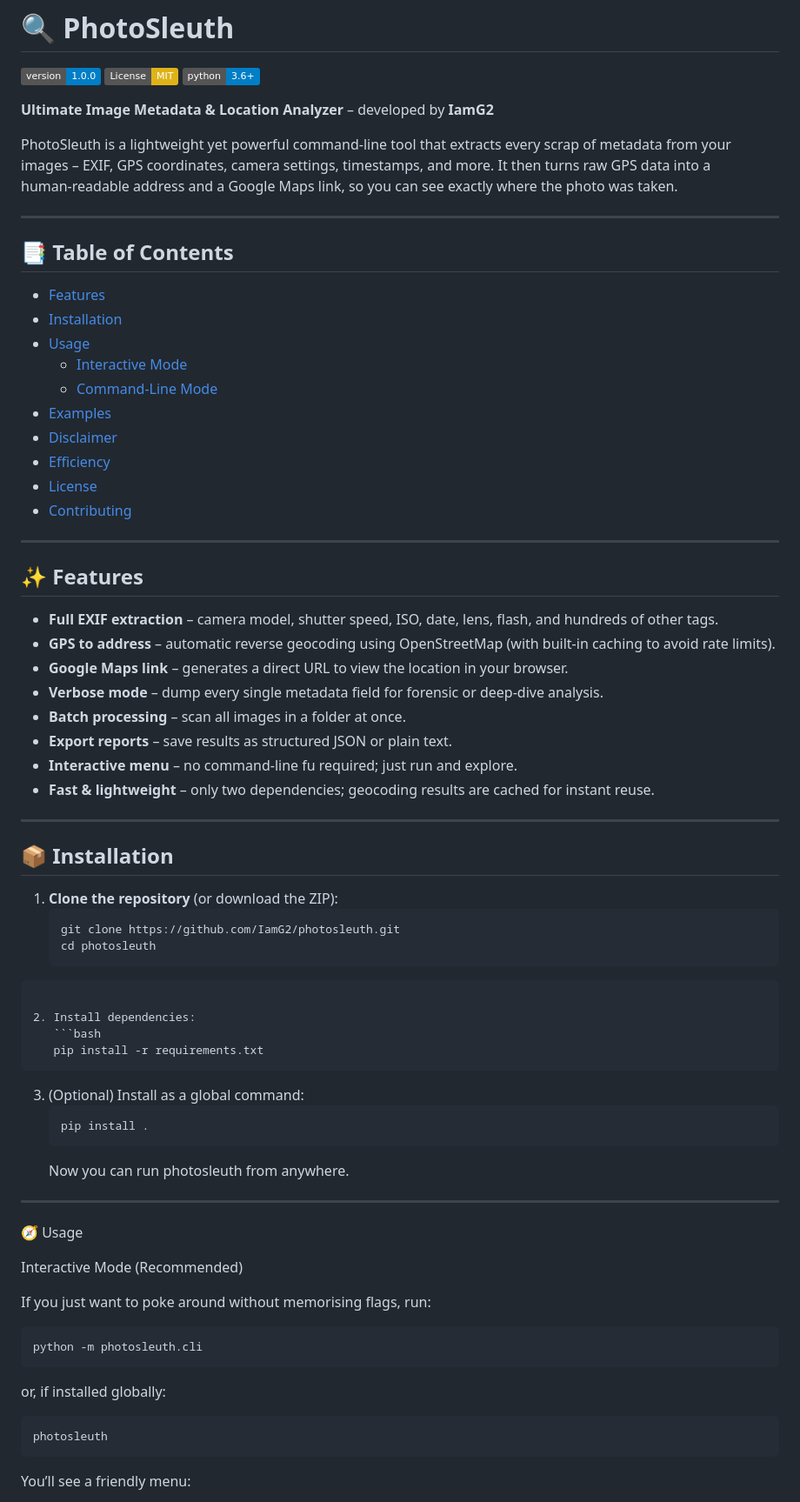
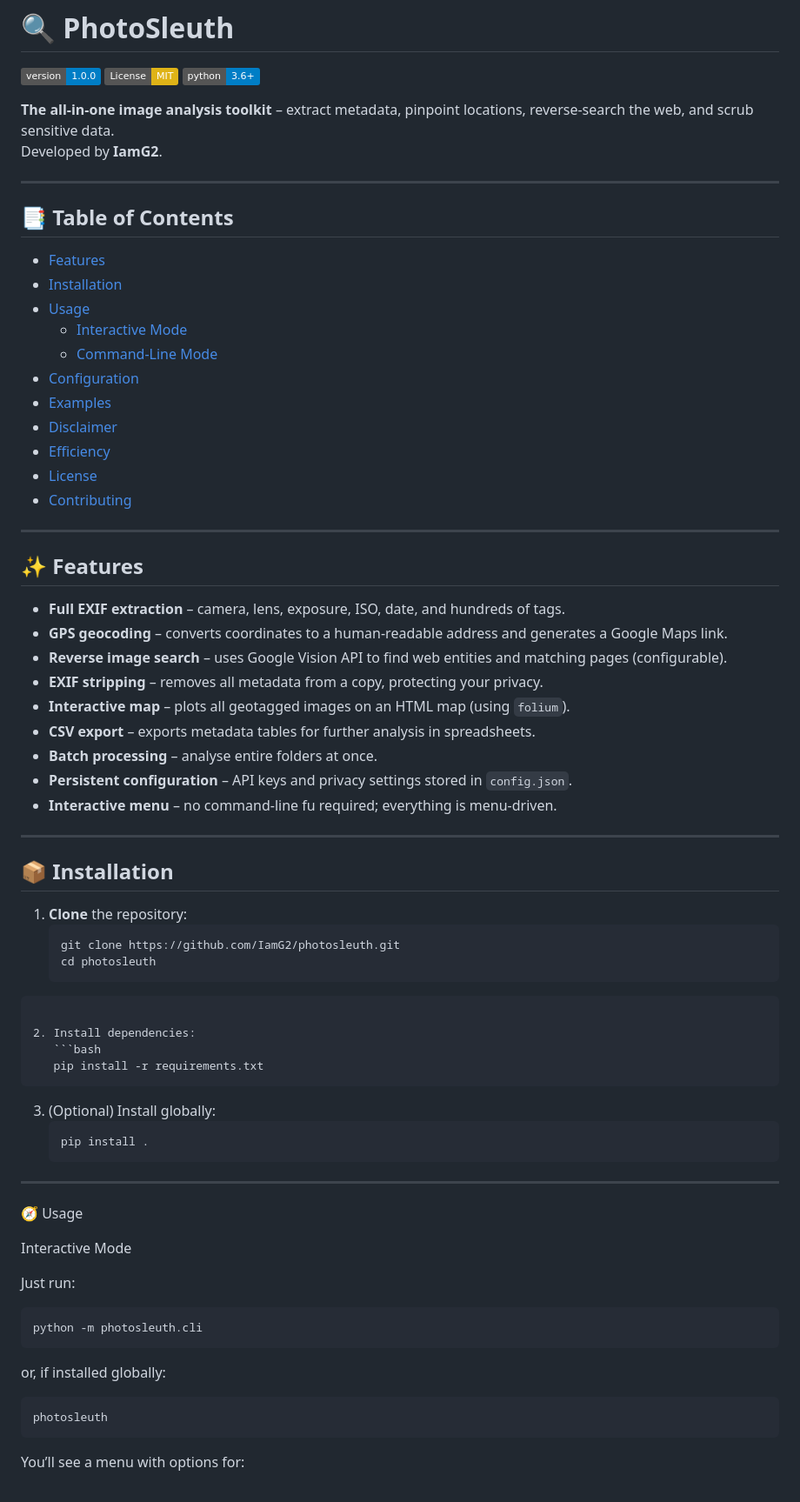
Before and after one commit to G33l0/Photosleuth, a Markdown page: README.md, the part around one of its changes. Shown at 87% size. GitHub-like rendering; badges without logos.

````diff
--- a/README.md
+++ b/README.md
@@ -4,9 +4,8 @@
 [![License: MIT](https://img.shields.io/badge/License-MIT-yellow.svg)](https://opensource.org/licenses/MIT)
 [![Python 3.6+](https://img.shields.io/badge/python-3.6+-blue.svg)](https://www.python.org/downloads/)
 
-**Ultimate Image Metadata & Location Analyzer** – developed by **IamG2**
-
-PhotoSleuth is a lightweight yet powerful command‑line tool that extracts every scrap of metadata from your images – EXIF, GPS coordinates, camera settings, timestamps, and more. It then turns raw GPS data into a human‑readable address and a Google Maps link, so you can see exactly where the photo was taken.
+**The all‑in‑one image analysis toolkit** – extract metadata, pinpoint locations, reverse‑search the web, and scrub sensitive data.
+Developed by **IamG2**.
 
 ---
 
@@ -19,4 +18,5 @@ PhotoSleuth is a lightweight yet powerful command‑line tool that extracts ever
   - [Command‑Line Mode](#command-line-mode)
+- [Configuration](#-configuration)
 - [Examples](#-examples)
 - [Disclaimer](#-disclaimer)
 - [Efficiency](#-efficiency)
@@ -27,20 +27,21 @@ PhotoSleuth is a lightweight yet powerful command‑line tool that extracts ever
 
 ## ✨ Features
 
-- **Full EXIF extraction** – camera model, shutter speed, ISO, date, lens, flash, and hundreds of other tags.
-- **GPS to address** – automatic reverse geocoding using OpenStreetMap (with built‑in caching to avoid rate limits).
-- **Google Maps link** – generates a direct URL to view the location in your browser.
-- **Verbose mode** – dump every single metadata field for forensic or deep‑dive analysis.
-- **Batch processing** – scan all images in a folder at once.
-- **Export reports** – save results as structured JSON or plain text.
-- **Interactive menu** – no command‑line fu required; just run and explore.
-- **Fast & lightweight** – only two dependencies; geocoding results are cached for instant reuse.
+- **Full EXIF extraction** – camera, lens, exposure, ISO, date, and hundreds of tags.
+- **GPS geocoding** – converts coordinates to a human‑readable address and generates a Google Maps link.
+- **Reverse image search** – uses Google Vision API to find web entities and matching pages (configurable).
+- **EXIF stripping** – removes all metadata from a copy, protecting your privacy.
+- **Interactive map** – plots all geotagged images on an HTML map (using `folium`).
+- **CSV export** – exports metadata tables for further analysis in spreadsheets.
+- **Batch processing** – analyse entire folders at once.
+- **Persistent configuration** – API keys and privacy settings stored in `config.json`.
+- **Interactive menu** – no command‑line fu required; everything is menu‑driven.
 
 ---
 
 ## 📦 Installation
 
-1. **Clone the repository** (or download the ZIP):
+1. **Clone** the repository:
    ```bash
    git clone https://github.com/IamG2/photosleuth.git
    cd photosleuth
@@ -50,19 +51,18 @@ PhotoSleuth is a lightweight yet powerful command‑line tool that extracts ever
    ```bash
    pip install -r requirements.txt
    ```
-3. (Optional) Install as a global command:
+3. (Optional) Install globally:
    ```bash
    pip install .
    ```
-   Now you can run photosleuth from anywhere.
 
 ---
 
 🧭 Usage
 
-Interactive Mode (Recommended)
+Interactive Mode
 
-If you just want to poke around without memorising flags, run:
+Just run:
 
 ```bash
 python -m photosleuth.cli
@@ -74,5 +74,5 @@ or, if installed globally:
 photosleuth
 ```
 
-You’ll see a friendly menu:
+You’ll see a menu with options for:
 
````
Also changed, not shown: other parts of README.md (+61 -47 lines).
